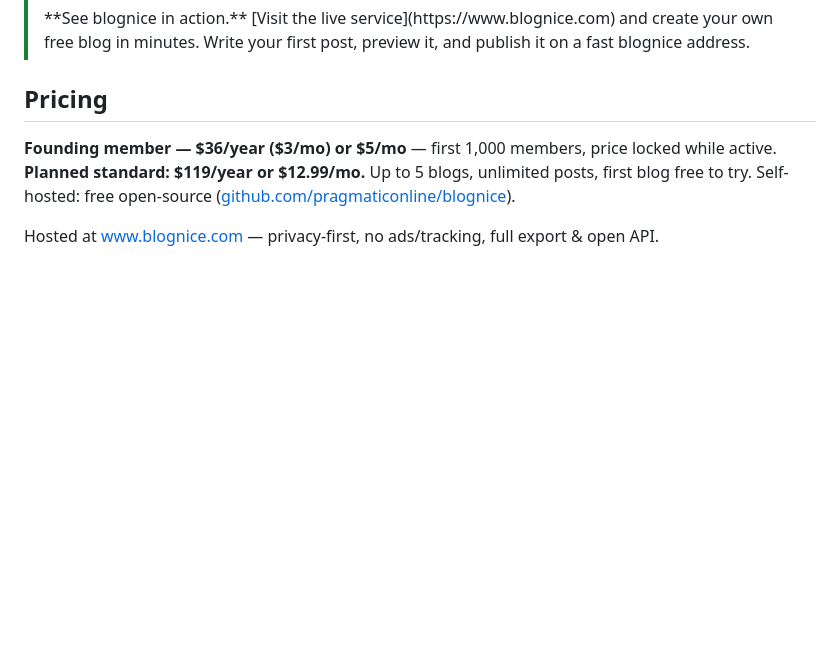
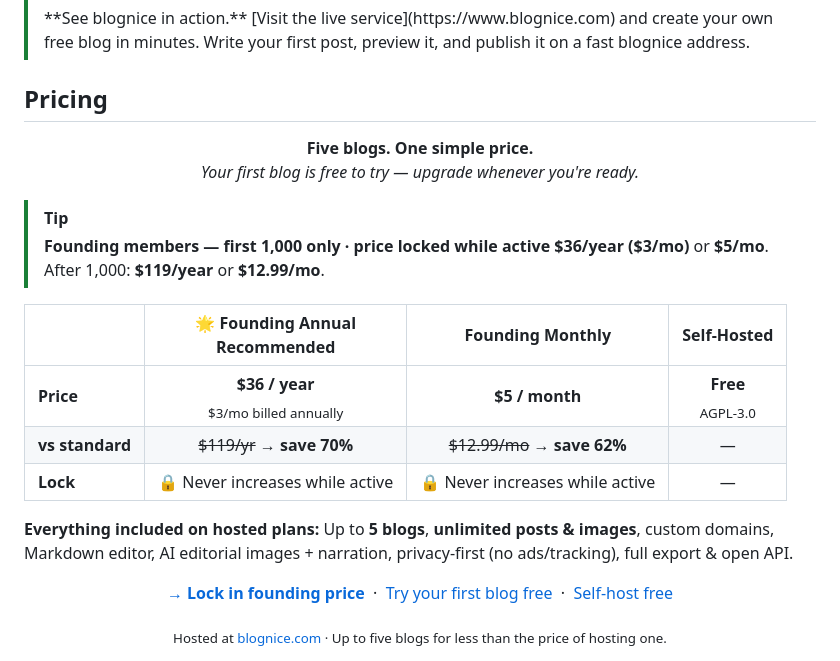
Before and after one commit to pragmaticonline/blognice, a Markdown page: README.md, the part around the change. Drawn GitHub-style; blank space fills up the shorter version.

Commit message:
docs: redesign Pricing section for GitHub — structured table + founding tip
- centered tagline 'Five blogs. One simple price.'
- [!TIP] callout: founding 6/yr or $5/mo locked, first 1k only, standard $119/yr vs
- markdown table: Founding Annual (Recommended) vs Monthly vs Self-Hosted with save 70%/62%, lock icons
- 'Everything included' one-liner (5 blogs, unlimited, custom domains, markdown, AI images+narration, privacy, export/API)
- CTA row: Lock in founding price / Try free / Self-host free
- keep hero screenshot below pricing

```diff
--- a/README.md
+++ b/README.md
@@ -18,9 +18,27 @@ fast, server-rendered pages.
 
 ## Pricing
 
-**Founding member — $36/year ($3/mo) or $5/mo** — first 1,000 members, price locked while active. **Planned standard: $119/year or $12.99/mo.** Up to 5 blogs, unlimited posts, first blog free to try. Self-hosted: free open-source ([github.com/pragmaticonline/blognice](https://github.com/pragmaticonline/blognice)).
+<p align="center"><strong>Five blogs. One simple price.</strong><br><em>Your first blog is free to try — upgrade whenever you're ready.</em></p>
 
-Hosted at [www.blognice.com](https://www.blognice.com) — privacy-first, no ads/tracking, full export & open API.
+> [!TIP]
+> **Founding members — first 1,000 only · price locked while active**
+> **$36/year ($3/mo)** or **$5/mo**. After 1,000: **$119/year** or **$12.99/mo**.
+
+| | 🌟 Founding Annual<br>**Recommended** | Founding Monthly | Self-Hosted |
+|---|:---:|:---:|:---:|
+| **Price** | **$36 / year**<br><sub>$3/mo billed annually</sub> | **$5 / month** | **Free**<br><sub>AGPL-3.0</sub> |
+| **vs standard** | ~~$119/yr~~ → **save 70%** | ~~$12.99/mo~~ → **save 62%** | — |
+| **Lock** | 🔒 Never increases while active | 🔒 Never increases while active | — |
+
+**Everything included on hosted plans:** Up to **5 blogs**, **unlimited posts & images**, custom domains, Markdown editor, AI editorial images + narration, privacy-first (no ads/tracking), full export & open API.
+
+<p align="center">
+  <a href="https://www.blognice.com/signup"><strong>→ Lock in founding price</strong></a> &nbsp;·&nbsp;
+  <a href="https://www.blognice.com/signup">Try your first blog free</a> &nbsp;·&nbsp;
+  <a href="https://github.com/pragmaticonline/blognice">Self-host free</a>
+</p>
+
+<p align="center"><sub>Hosted at <a href="https://www.blognice.com">blognice.com</a> · Up to five blogs for less than the price of hosting one.</sub></p>
 
 <p align="center">
   <a href="https://www.blognice.com">
```
